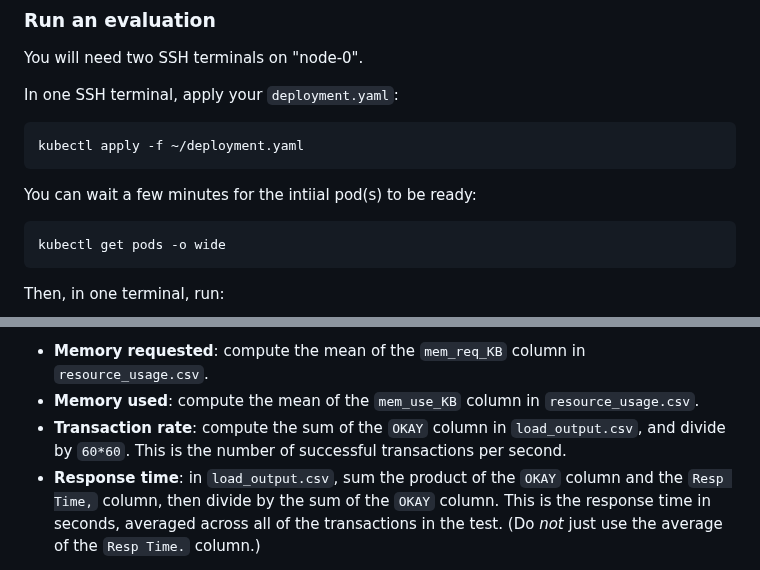
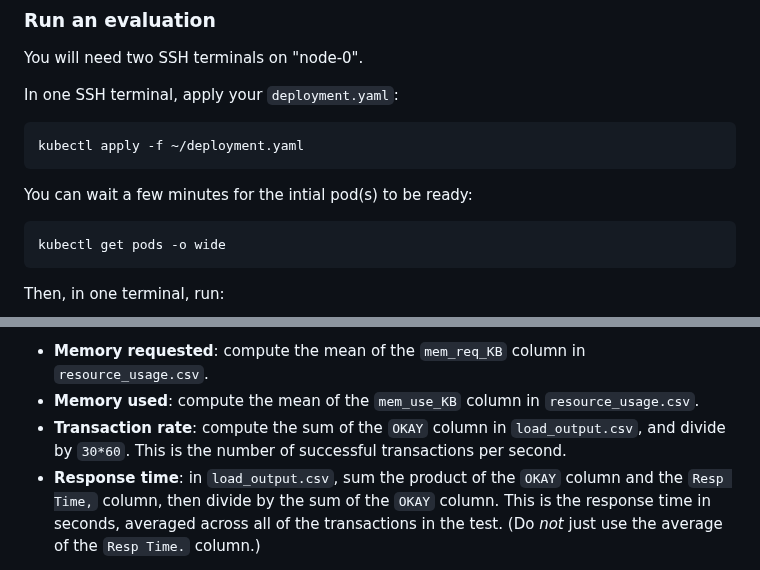
Before and after one commit to teaching-on-testbeds/k8s-ml, a Markdown page: challenge/index.md, 2 parts joined by grey strips. Rendered like a GitHub page.

````diff
--- a/challenge/index.md
+++ b/challenge/index.md
@@ -176,7 +176,7 @@ In one SSH terminal, apply your `deployment.yaml`:
 kubectl apply -f ~/deployment.yaml
 ```
 
-You can wait a few minutes for the intiial pod(s) to be ready:
+You can wait a few minutes for the intial pod(s) to be ready:
 
 ```
 kubectl get pods -o wide
@@ -205,7 +205,7 @@ After it ends, you can analyze the data in the `resource_usage.csv` and `load_ou
 
 * **Memory requested**: compute the mean of the `mem_req_KB` column in `resource_usage.csv`.
 * **Memory used**: compute the mean of the `mem_use_KB` column in `resource_usage.csv`.
-* **Transaction rate**: compute the sum of the `OKAY` column in `load_output.csv`, and divide by `60*60`. This is the number of successful transactions per second.
+* **Transaction rate**: compute the sum of the `OKAY` column in `load_output.csv`, and divide by `30*60`. This is the number of successful transactions per second.
 * **Response time**: in `load_output.csv`, sum the product of the `OKAY` column and the `Resp Time,` column, then divide by the sum of the `OKAY` column. This is the response time in seconds, averaged across all of the transactions in the test. (Do *not* just use the average of the `Resp Time.` column.)
 
 Make sure to save all of the test artifacts - the results `resource_usage.csv` and `load_output.csv`, along with the actual saved model, `model.keras` and the deployment strategy `deployment.yaml` - in a safe place *off* of "node-0" since:
````
